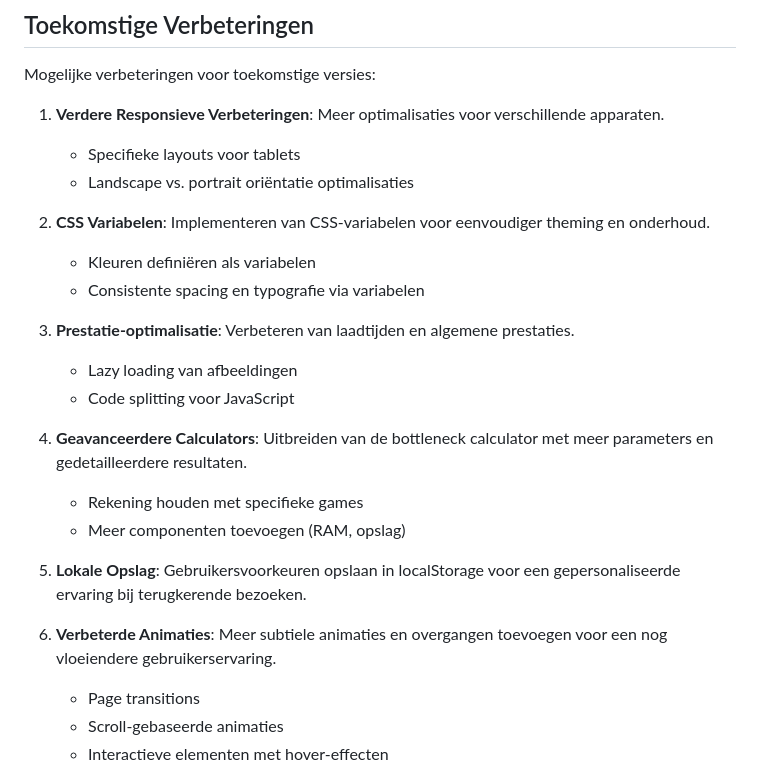
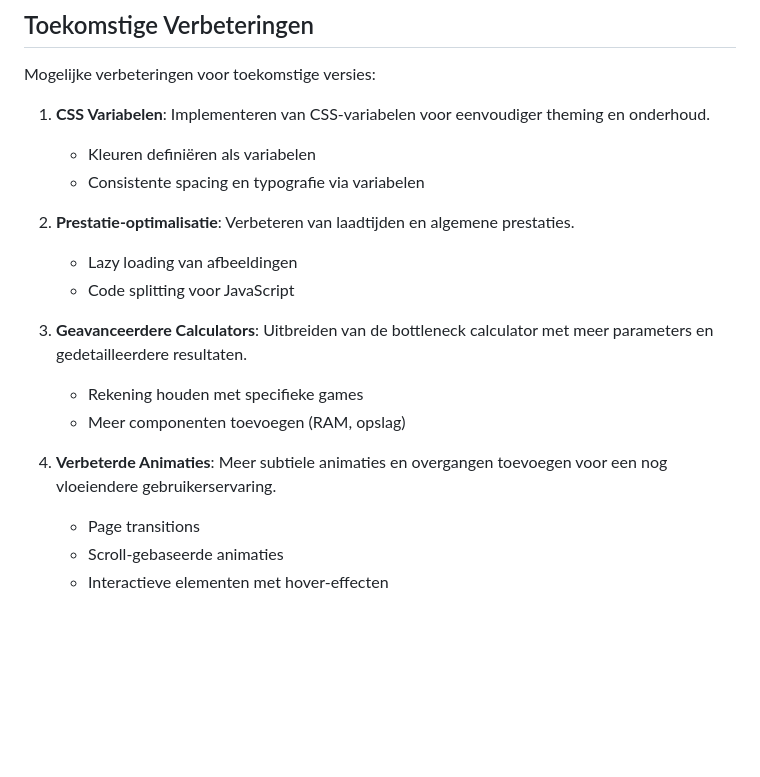
Before and after one commit to Ruboll/PWS-havo-5, a Markdown page: ARCHITECTURE.md, the part around the change. Drawn GitHub-style; blank space fills up the shorter version.

Commit message:
doc: architecture update
doc: architecture update

```diff
--- a/ARCHITECTURE.md
+++ b/ARCHITECTURE.md
@@ -302,25 +302,19 @@ De website is volledig responsief en biedt een optimale gebruikerservaring op al
 
 Mogelijke verbeteringen voor toekomstige versies:
 
-1. **Verdere Responsieve Verbeteringen**: Meer optimalisaties voor verschillende apparaten.
-   - Specifieke layouts voor tablets
-   - Landscape vs. portrait oriëntatie optimalisaties
-
-2. **CSS Variabelen**: Implementeren van CSS-variabelen voor eenvoudiger theming en onderhoud.
+1. **CSS Variabelen**: Implementeren van CSS-variabelen voor eenvoudiger theming en onderhoud.
    - Kleuren definiëren als variabelen
    - Consistente spacing en typografie via variabelen
 
-3. **Prestatie-optimalisatie**: Verbeteren van laadtijden en algemene prestaties.
+2. **Prestatie-optimalisatie**: Verbeteren van laadtijden en algemene prestaties.
    - Lazy loading van afbeeldingen
    - Code splitting voor JavaScript
 
-4. **Geavanceerdere Calculators**: Uitbreiden van de bottleneck calculator met meer parameters en gedetailleerdere resultaten.
+3. **Geavanceerdere Calculators**: Uitbreiden van de bottleneck calculator met meer parameters en gedetailleerdere resultaten.
    - Rekening houden met specifieke games
    - Meer componenten toevoegen (RAM, opslag)
 
-5. **Lokale Opslag**: Gebruikersvoorkeuren opslaan in localStorage voor een gepersonaliseerde ervaring bij terugkerende bezoeken.
-
-6. **Verbeterde Animaties**: Meer subtiele animaties en overgangen toevoegen voor een nog vloeiendere gebruikerservaring.
+5. **Verbeterde Animaties**: Meer subtiele animaties en overgangen toevoegen voor een nog vloeiendere gebruikerservaring.
    - Page transitions
    - Scroll-gebaseerde animaties
    - Interactieve elementen met hover-effecten
```
